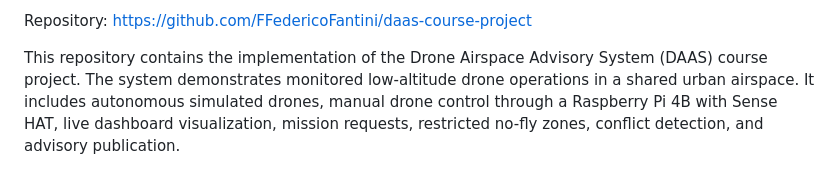
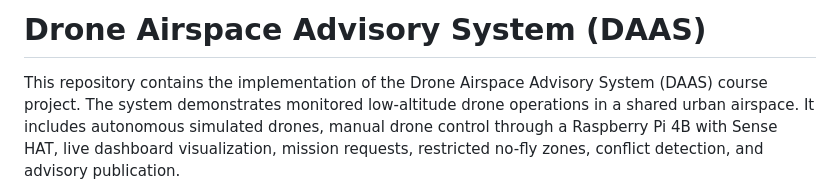
Before and after one commit to FFedericoFantini/daas-course-project, a Markdown page: README.md, the part around the change. GitHub-like rendering.

```diff
--- a/README.md
+++ b/README.md
@@ -1,5 +1,4 @@
-
-Repository: https://github.com/FFedericoFantini/daas-course-project
+# Drone Airspace Advisory System (DAAS)
 
 This repository contains the implementation of the Drone Airspace Advisory System
 (DAAS) course project. The system demonstrates monitored low-altitude drone
```
